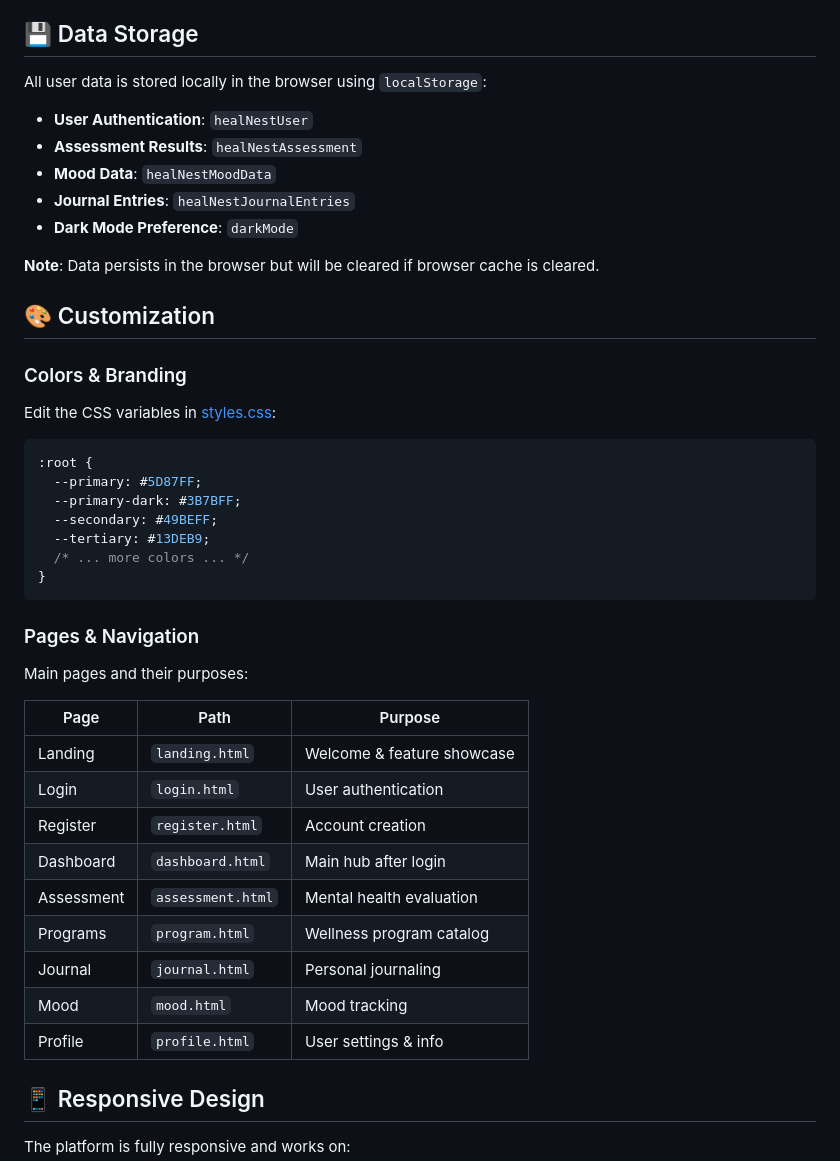
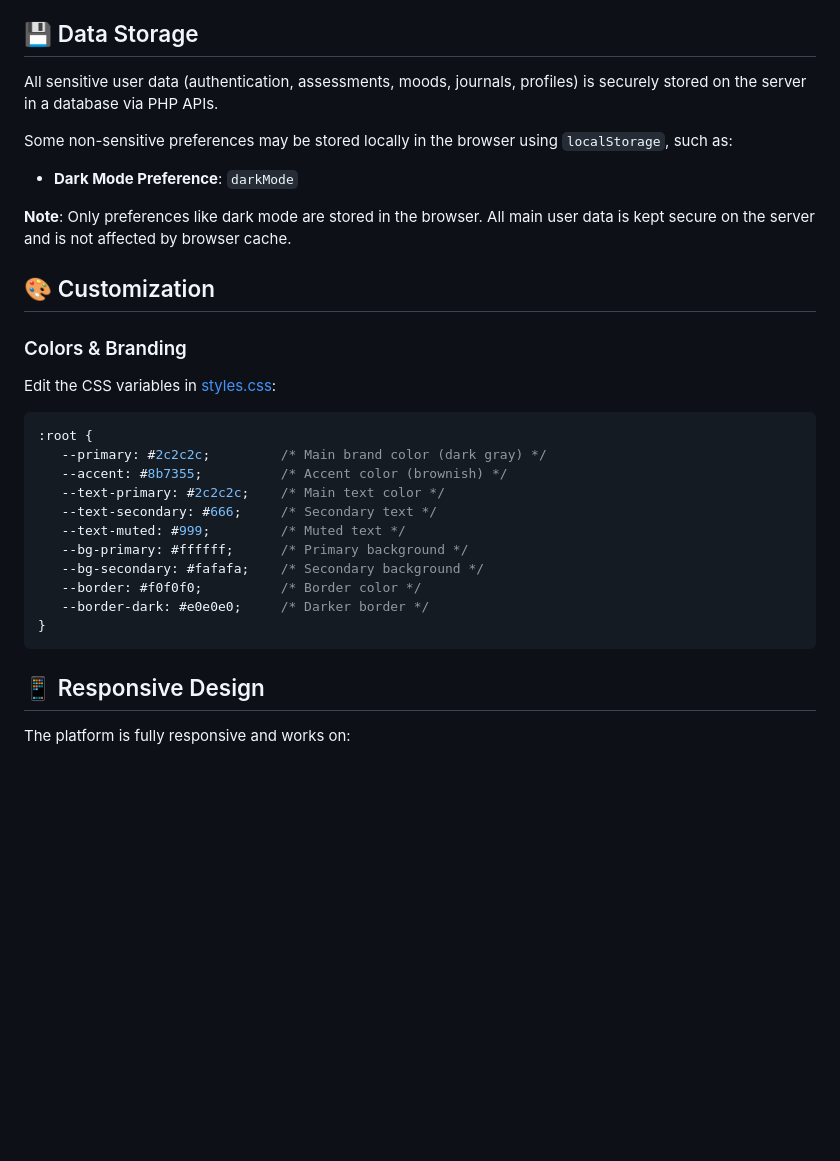
Before and after one commit to srinagadurga3455/HealNest, a Markdown page: docs/README.md, the part around one of its changes. GitHub-like rendering; blank space fills up the shorter version.

````diff
--- a/docs/README.md
+++ b/docs/README.md
@@ -133,15 +172,13 @@ HealNest/
 
 ## 💾 Data Storage
 
-All user data is stored locally in the browser using `localStorage`:
+All sensitive user data (authentication, assessments, moods, journals, profiles) is securely stored on the server in a database via PHP APIs.
 
-- **User Authentication**: `healNestUser`
-- **Assessment Results**: `healNestAssessment`
-- **Mood Data**: `healNestMoodData`
-- **Journal Entries**: `healNestJournalEntries`
+Some non-sensitive preferences may be stored locally in the browser using `localStorage`, such as:
+
 - **Dark Mode Preference**: `darkMode`
 
-**Note**: Data persists in the browser but will be cleared if browser cache is cleared.
+**Note**: Only preferences like dark mode are stored in the browser. All main user data is kept secure on the server and is not affected by browser cache.
 
 ## 🎨 Customization
 
@@ -151,29 +188,17 @@ Edit the CSS variables in [styles.css](styles.css):
 
 ```css
 :root {
-  --primary: #5D87FF;
-  --primary-dark: #3B7BFF;
-  --secondary: #49BEFF;
-  --tertiary: #13DEB9;
-  /* ... more colors ... */
+   --primary: #2c2c2c;         /* Main brand color (dark gray) */
+   --accent: #8b7355;          /* Accent color (brownish) */
+   --text-primary: #2c2c2c;    /* Main text color */
+   --text-secondary: #666;     /* Secondary text */
+   --text-muted: #999;         /* Muted text */
+   --bg-primary: #ffffff;      /* Primary background */
+   --bg-secondary: #fafafa;    /* Secondary background */
+   --border: #f0f0f0;          /* Border color */
+   --border-dark: #e0e0e0;     /* Darker border */
 }
 ```
-
-### Pages & Navigation
-
-Main pages and their purposes:
-
-| Page | Path | Purpose |
-|------|------|---------|
-| Landing | `landing.html` | Welcome & feature showcase |
-| Login | `login.html` | User authentication |
-| Register | `register.html` | Account creation |
-| Dashboard | `dashboard.html` | Main hub after login |
-| Assessment | `assessment.html` | Mental health evaluation |
-| Programs | `program.html` | Wellness program catalog |
-| Journal | `journal.html` | Personal journaling |
-| Mood | `mood.html` | Mood tracking |
-| Profile | `profile.html` | User settings & info |
 
 ## 📱 Responsive Design
 
````
Also changed, not shown: other parts of docs/README.md (+64 -84 lines).
